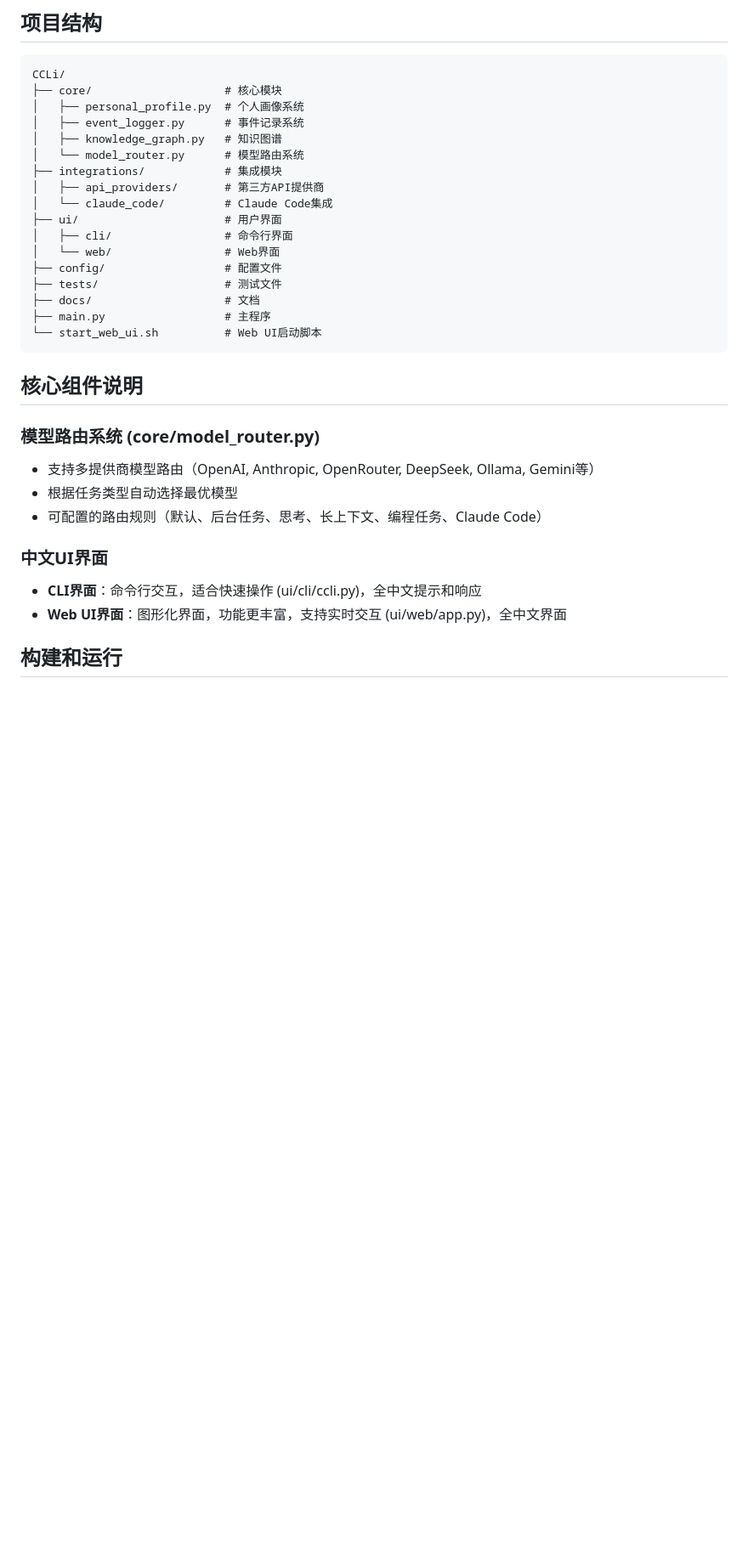
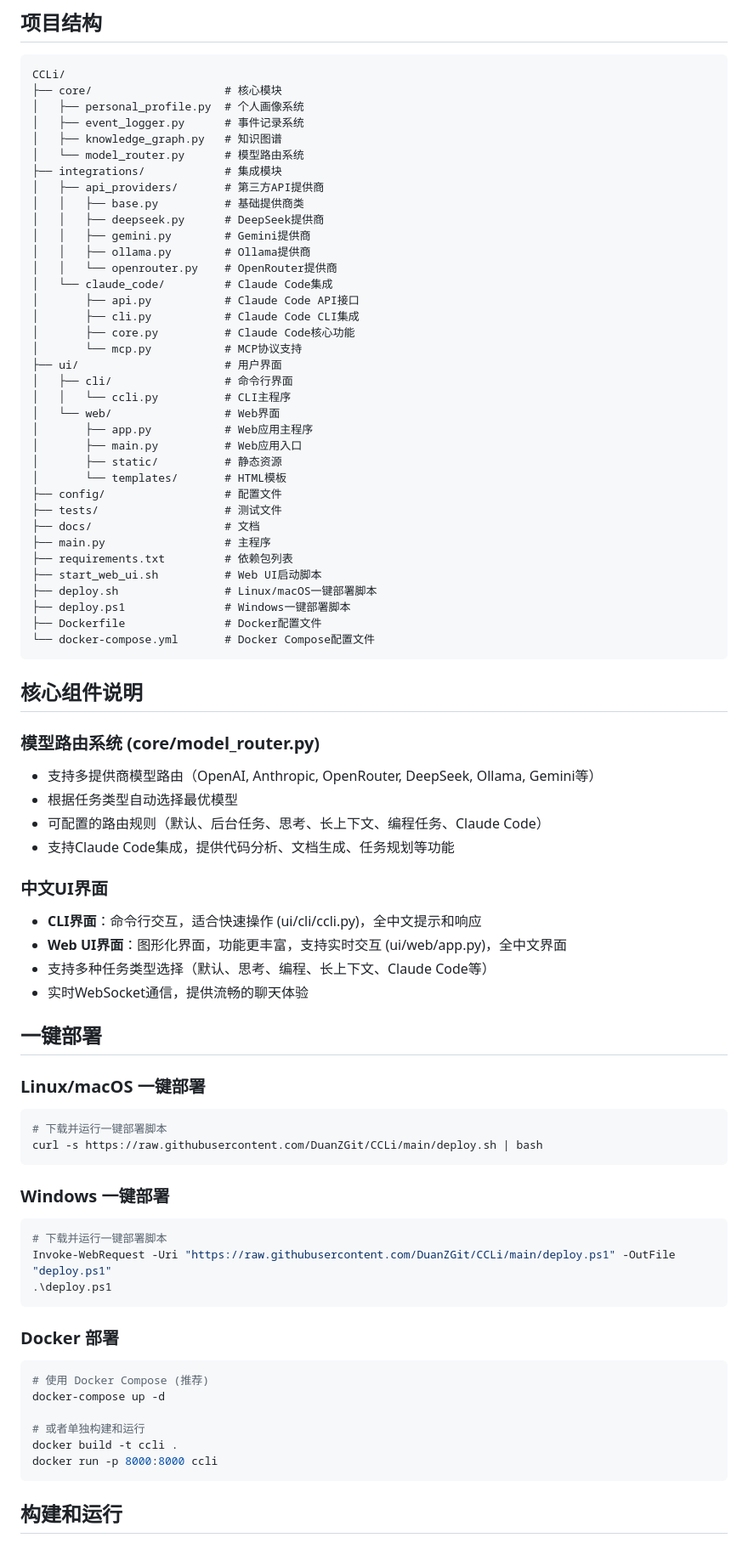
Before and after one commit to DuanZGit/CCLi, a Markdown page: IFLOW.md, the part around one of its changes. Shown at 85% size. Drawn GitHub-style; blank space fills up the shorter version.

Commit message:
Update IFLOW.md with detailed project structure and deployment information

````diff
--- a/IFLOW.md
+++ b/IFLOW.md
@@ -18,15 +18,34 @@ CCLi/
 │   └── model_router.py      # 模型路由系统
 ├── integrations/            # 集成模块
 │   ├── api_providers/       # 第三方API提供商
+│   │   ├── base.py          # 基础提供商类
+│   │   ├── deepseek.py      # DeepSeek提供商
+│   │   ├── gemini.py        # Gemini提供商
+│   │   ├── ollama.py        # Ollama提供商
+│   │   └── openrouter.py    # OpenRouter提供商
 │   └── claude_code/         # Claude Code集成
+│       ├── api.py           # Claude Code API接口
+│       ├── cli.py           # Claude Code CLI集成
+│       ├── core.py          # Claude Code核心功能
+│       └── mcp.py           # MCP协议支持
 ├── ui/                      # 用户界面
 │   ├── cli/                 # 命令行界面
+│   │   └── ccli.py          # CLI主程序
 │   └── web/                 # Web界面
+│       ├── app.py           # Web应用主程序
+│       ├── main.py          # Web应用入口
+│       ├── static/          # 静态资源
+│       └── templates/       # HTML模板
 ├── config/                  # 配置文件
 ├── tests/                   # 测试文件
 ├── docs/                    # 文档
 ├── main.py                  # 主程序
-└── start_web_ui.sh          # Web UI启动脚本
+├── requirements.txt         # 依赖包列表
+├── start_web_ui.sh          # Web UI启动脚本
+├── deploy.sh                # Linux/macOS一键部署脚本
+├── deploy.ps1               # Windows一键部署脚本
+├── Dockerfile               # Docker配置文件
+└── docker-compose.yml       # Docker Compose配置文件
 ```
 
 ## 核心组件说明
@@ -35,10 +54,41 @@ CCLi/
 - 支持多提供商模型路由（OpenAI, Anthropic, OpenRouter, DeepSeek, Ollama, Gemini等）
 - 根据任务类型自动选择最优模型
 - 可配置的路由规则（默认、后台任务、思考、长上下文、编程任务、Claude Code）
+- 支持Claude Code集成，提供代码分析、文档生成、任务规划等功能
 
 ### 中文UI界面
 - **CLI界面**：命令行交互，适合快速操作 (ui/cli/ccli.py)，全中文提示和响应
 - **Web UI界面**：图形化界面，功能更丰富，支持实时交互 (ui/web/app.py)，全中文界面
+- 支持多种任务类型选择（默认、思考、编程、长上下文、Claude Code等）
+- 实时WebSocket通信，提供流畅的聊天体验
+
+## 一键部署
+
+### Linux/macOS 一键部署
+
+```bash
+# 下载并运行一键部署脚本
+curl -s https://raw.githubusercontent.com/DuanZGit/CCLi/main/deploy.sh | bash
+```
+
+### Windows 一键部署
+
+```powershell
+# 下载并运行一键部署脚本
+Invoke-WebRequest -Uri "https://raw.githubusercontent.com/DuanZGit/CCLi/main/deploy.ps1" -OutFile "deploy.ps1"
+.\deploy.ps1
+```
+
+### Docker 部署
+
+```bash
+# 使用 Docker Compose (推荐)
+docker-compose up -d
+
+# 或者单独构建和运行
+docker build -t ccli .
+docker run -p 8000:8000 ccli
+```
 
 ## 构建和运行
 
````
Also changed, not shown: other parts of IFLOW.md (+40 -1 lines).
